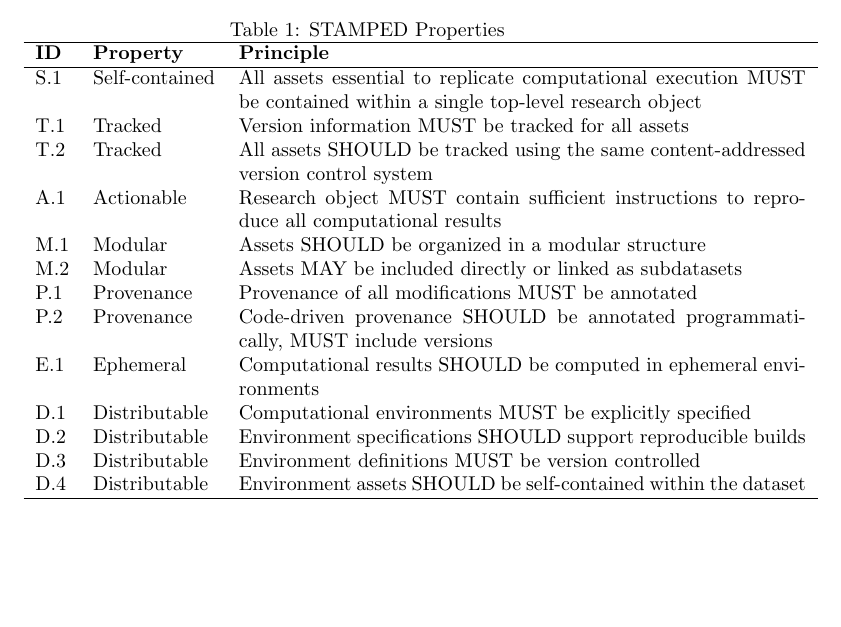
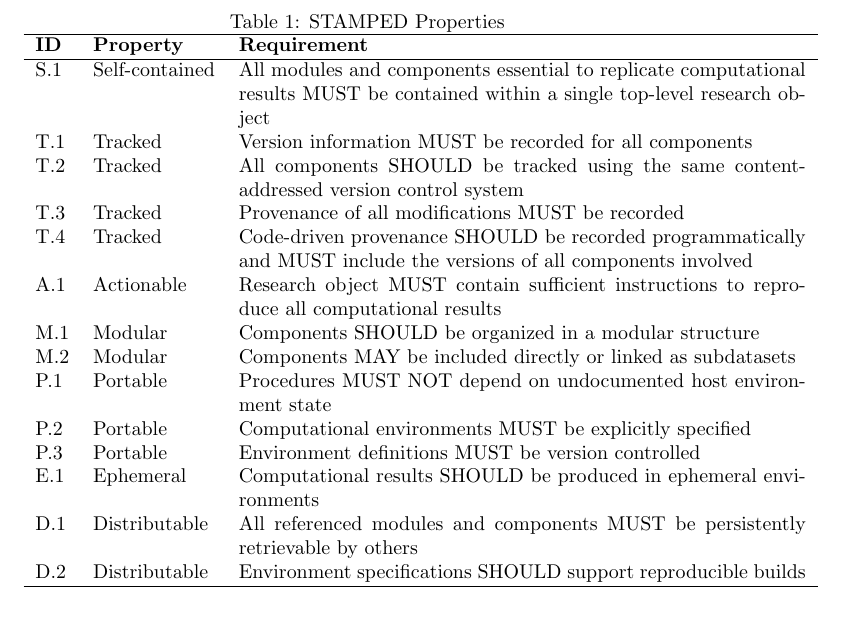
Before and after one commit to asmacdo/yoda, a LaTeX document (main.tex): part of page 3 of 11 before the commit and part of page 4 of 12 after it, cut so that both start at the same text, the shorter picture padded with empty space. Compiled offline with pdfLaTeX.

Commit message:
Table: P = Portable, fold Provenance into T, update terminology
- P.1/P.2 (Provenance) moved under T as T.3/T.4
- P now = Portable with rules from STAMPED proposal
- D rules simplified to emerging consensus (persistently retrievable)
- Terminology updated to module/component per PR #43
- "assets" -> "components" throughout table

Co-Authored-By: Claude Opus 4.6 <noreply@anthropic.com>

```diff
--- a/main.tex
+++ b/main.tex
@@ -85,21 +85,23 @@ The formalization presented here provides a foundation for interoperability and
 \caption{STAMPED Properties}
 \begin{tabular}{l l p{10cm}}
 \hline
-\textbf{ID} & \textbf{Property} & \textbf{Principle} \\
+\textbf{ID} & \textbf{Property} & \textbf{Requirement} \\
 \hline
-S.1  & Self-contained & All assets essential to replicate computational execution MUST be contained within a single top-level research object \\
-T.1  & Tracked        & Version information MUST be tracked for all assets \\
-T.2  & Tracked        & All assets SHOULD be tracked using the same content-addressed version control system \\
+S.1  & Self-contained & All modules and components essential to replicate computational results MUST be contained within a single top-level research object \\
+T.1  & Tracked        & Version information MUST be recorded for all components \\
+T.2  & Tracked        & All components SHOULD be tracked using the same content-addressed version control system \\
+T.3  & Tracked        & Provenance of all modifications MUST be recorded \\
+T.4  & Tracked        & Code-driven provenance SHOULD be recorded programmatically and MUST include the versions of all components involved \\
 A.1  & Actionable     & Research object MUST contain sufficient instructions to reproduce all computational results \\
-M.1  & Modular        & Assets SHOULD be organized in a modular structure \\
-M.2  & Modular        & Assets MAY be included directly or linked as subdatasets \\
-P.1  & Provenance     & Provenance of all modifications MUST be annotated \\
-P.2  & Provenance     & Code-driven provenance SHOULD be annotated programmatically, MUST include versions \\
-E.1  & Ephemeral      & Computational results SHOULD be computed in ephemeral environments \\
-D.1  & Distributable     & Computational environments MUST be explicitly specified \\
-D.2  & Distributable     & Environment specifications SHOULD support reproducible builds \\
-D.3  & Distributable     & Environment definitions MUST be version controlled \\
-D.4  & Distributable     & Environment assets SHOULD be self-contained within the dataset \\
+M.1  & Modular        & Components SHOULD be organized in a modular structure \\
+M.2  & Modular        & Components MAY be included directly or linked as subdatasets \\
+P.1  & Portable       & Procedures MUST NOT depend on undocumented host environment state \\
+P.2  & Portable       & Computational environments MUST be explicitly specified \\
+P.3  & Portable       & Environment definitions MUST be version controlled \\
+E.1  & Ephemeral      & Computational results SHOULD be produced in ephemeral environments \\
+% TODO: D rules need refinement — see #38 discussion
+D.1  & Distributable  & All referenced modules and components MUST be persistently retrievable by others \\
+D.2  & Distributable  & Environment specifications SHOULD support reproducible builds \\
 \hline
 \end{tabular}
 \end{table}
```
